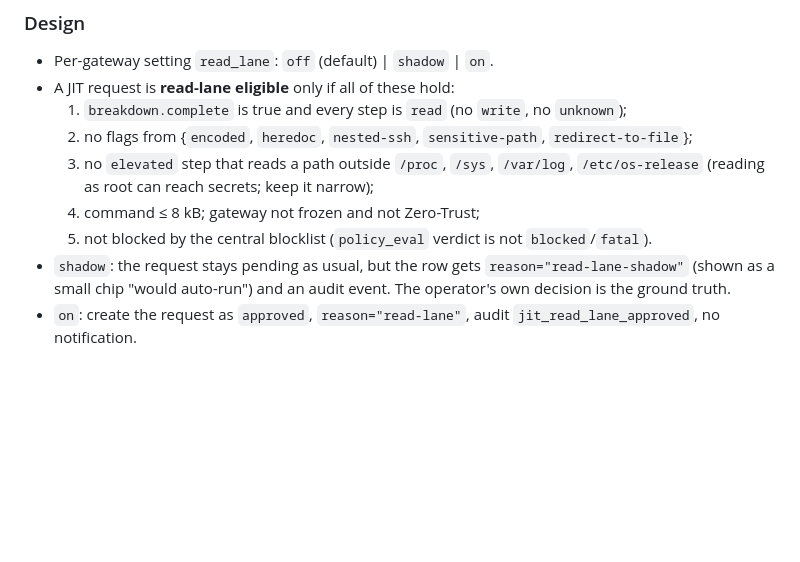
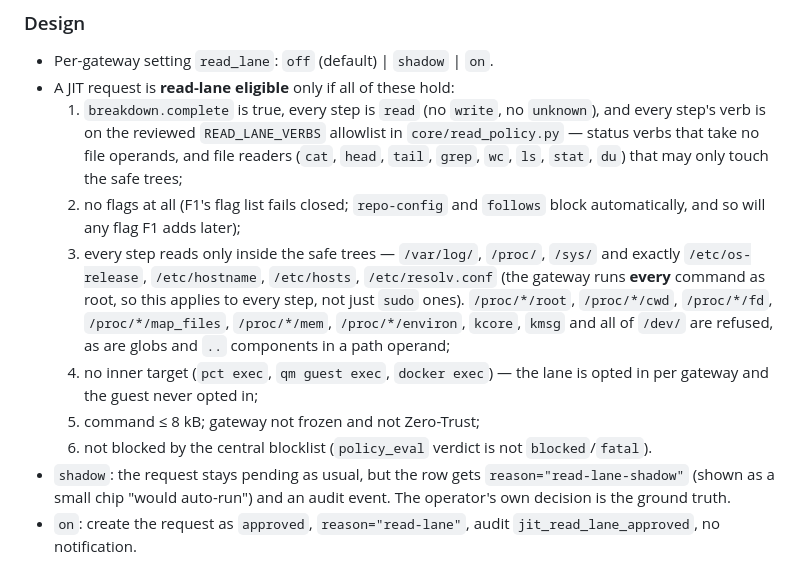
Before and after one commit to fruitsky/eshu-gateway, a Markdown page: docs/features/FEATURE_PLAN.md, the part around one of its changes. GitHub-like rendering; blank space fills up the shorter version.

```diff
--- a/docs/features/FEATURE_PLAN.md
+++ b/docs/features/FEATURE_PLAN.md
@@ -1468,12 +1468,24 @@ a shadow period that shows the operator what it *would* have approved.
 
 * Per-gateway setting `read_lane`: `off` (default) | `shadow` | `on`.
 * A JIT request is **read-lane eligible** only if all of these hold:
-  1. `breakdown.complete` is true and every step is `read` (no `write`, no `unknown`);
-  2. no flags from {`encoded`, `heredoc`, `nested-ssh`, `sensitive-path`, `redirect-to-file`};
-  3. no `elevated` step that reads a path outside `/proc`, `/sys`, `/var/log`, `/etc/os-release`
-     (reading as root can reach secrets; keep it narrow);
-  4. command ≤ 8 kB; gateway not frozen and not Zero-Trust;
-  5. not blocked by the central blocklist (`policy_eval` verdict is not `blocked`/`fatal`).
+  1. `breakdown.complete` is true, every step is `read` (no `write`, no
+     `unknown`), and every step's verb is on the reviewed `READ_LANE_VERBS`
+     allowlist in `core/read_policy.py` — status verbs that take no file
+     operands, and file readers (`cat`, `head`, `tail`, `grep`, `wc`, `ls`,
+     `stat`, `du`) that may only touch the safe trees;
+  2. no flags at all (F1's flag list fails closed; `repo-config` and
+     `follows` block automatically, and so will any flag F1 adds later);
+  3. every step reads only inside the safe trees — `/var/log/`, `/proc/`,
+     `/sys/` and exactly `/etc/os-release`, `/etc/hostname`, `/etc/hosts`,
+     `/etc/resolv.conf` (the gateway runs **every** command as root, so this
+     applies to every step, not just `sudo` ones). `/proc/*/root`,
+     `/proc/*/cwd`, `/proc/*/fd`, `/proc/*/map_files`, `/proc/*/mem`,
+     `/proc/*/environ`, `kcore`, `kmsg` and all of `/dev/` are refused, as are
+     globs and `..` components in a path operand;
+  4. no inner target (`pct exec`, `qm guest exec`, `docker exec`) — the lane is
+     opted in per gateway and the guest never opted in;
+  5. command ≤ 8 kB; gateway not frozen and not Zero-Trust;
+  6. not blocked by the central blocklist (`policy_eval` verdict is not `blocked`/`fatal`).
 * `shadow`: the request stays pending as usual, but the row gets
   `reason="read-lane-shadow"` (shown as a small chip "would auto-run") and an
   audit event. The operator's own decision is the ground truth.
```
Also changed, not shown: other parts of docs/features/FEATURE_PLAN.md (+53 -0 lines).
